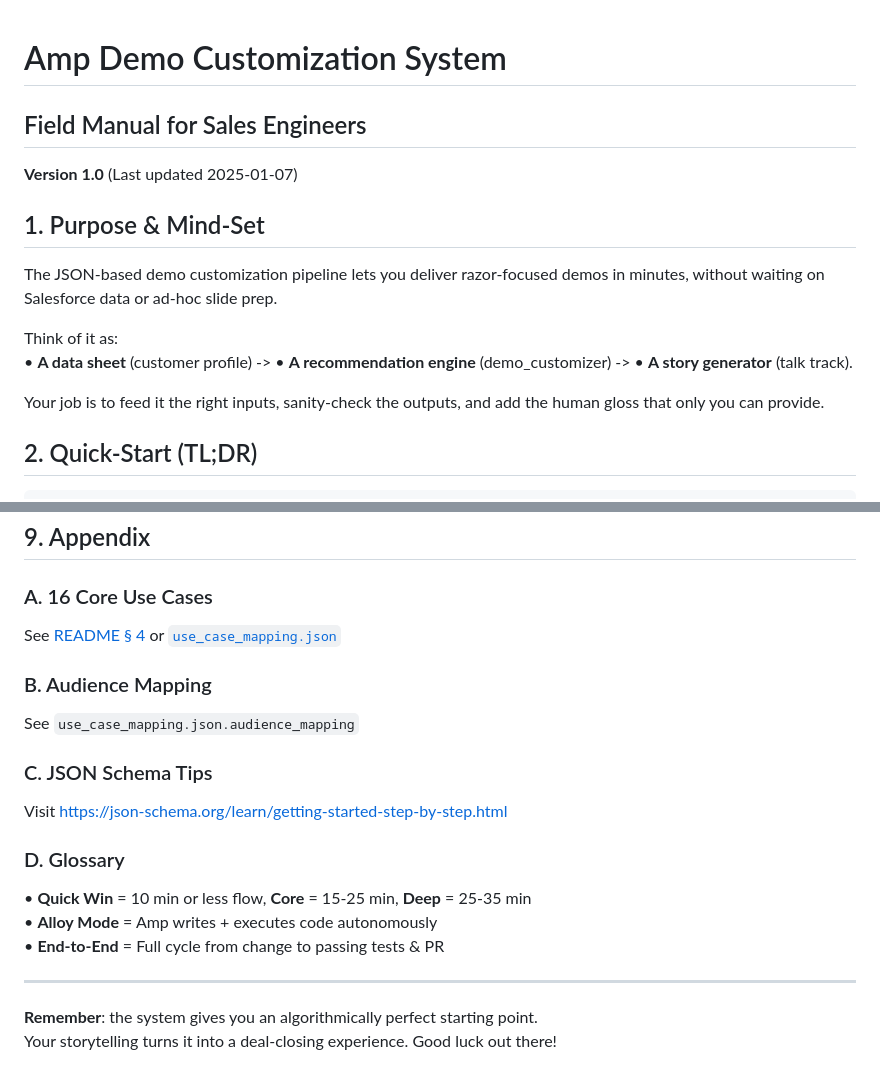
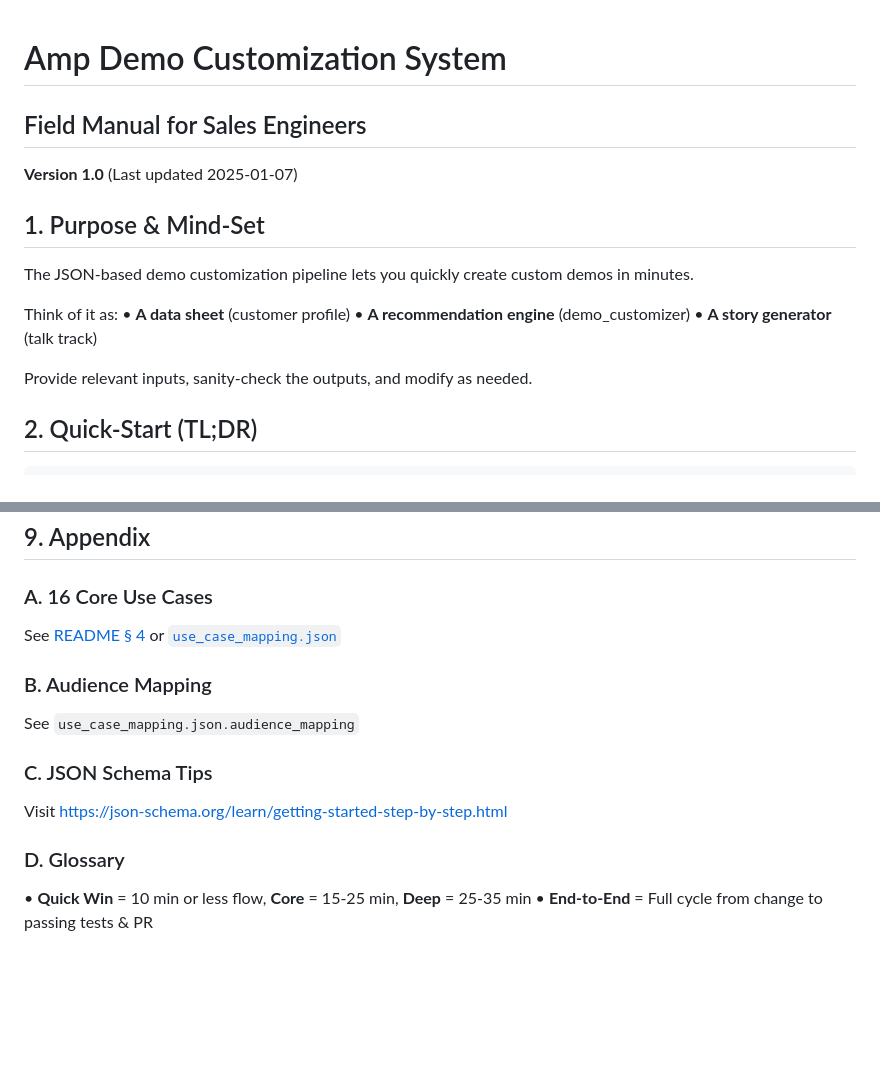
Before and after one commit to sjarmak/amp-se-demos, a Markdown page: docs/DEMO_CUSTOMIZATION_MANUAL.md, 2 parts joined by grey strips. GitHub-like rendering; blank space fills up the shorter version.

```diff
--- a/docs/DEMO_CUSTOMIZATION_MANUAL.md
+++ b/docs/DEMO_CUSTOMIZATION_MANUAL.md
@@ -1,15 +1,19 @@
 # Amp Demo Customization System
+
 ## Field Manual for Sales Engineers
+
 **Version 1.0** (Last updated 2025-01-07)
 
 ## 1. Purpose & Mind-Set
 
-The JSON-based demo customization pipeline lets you deliver razor-focused demos in minutes, without waiting on Salesforce data or ad-hoc slide prep.
+The JSON-based demo customization pipeline lets you quickly create custom demos in minutes.
 
 Think of it as:
-• **A data sheet** (customer profile) -> • **A recommendation engine** (demo_customizer) -> • **A story generator** (talk track).
+• **A data sheet** (customer profile)
+• **A recommendation engine** (demo_customizer)
+• **A story generator** (talk track)
 
-Your job is to feed it the right inputs, sanity-check the outputs, and add the human gloss that only you can provide.
+Provide relevant inputs, sanity-check the outputs, and modify as needed.
 
 ## 2. Quick-Start (TL;DR)
 
@@ -189,20 +218,18 @@ npx ajv -s customer_profile.schema.json -d <my.json>
 ## 9. Appendix
 
 ### A. 16 Core Use Cases
+
 See [README § 4](../config/README.md) or [`use_case_mapping.json`](../config/use_case_mapping.json)
 
 ### B. Audience Mapping
+
 See `use_case_mapping.json.audience_mapping`
 
 ### C. JSON Schema Tips
+
 Visit https://json-schema.org/learn/getting-started-step-by-step.html
 
 ### D. Glossary
+
 • **Quick Win** = 10 min or less flow, **Core** = 15-25 min, **Deep** = 25-35 min
-• **Alloy Mode** = Amp writes + executes code autonomously
 • **End-to-End** = Full cycle from change to passing tests & PR
-
----
-
-**Remember**: the system gives you an algorithmically perfect starting point.
-Your storytelling turns it into a deal-closing experience. Good luck out there!
```
Also changed, not shown: other parts of docs/DEMO_CUSTOMIZATION_MANUAL.md (+33 -8 lines).
